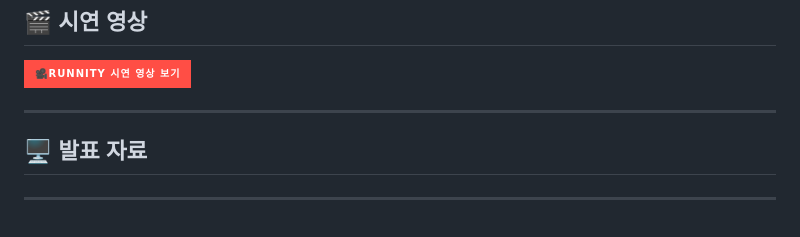
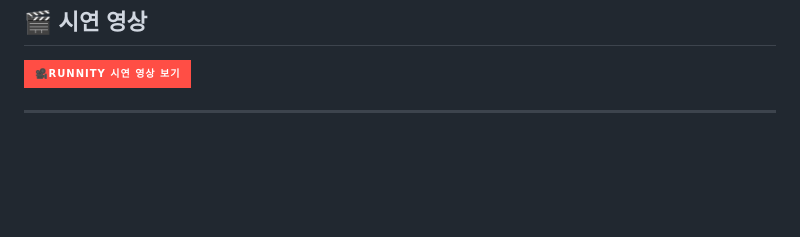
Before and after one commit to Autopopcornshooter/runnity-web, a Markdown page: README.md, the part around the change. Drawn GitHub-style; badges without logos; blank space fills up the shorter version.

Commit message:
발표자료 탭 제거
Removed the presentation materials section from README.

```diff
--- a/README.md
+++ b/README.md
@@ -244,5 +244,3 @@ runnity-web
 </p>
 
 ---
-## 🖥️ 발표 자료
----
```
